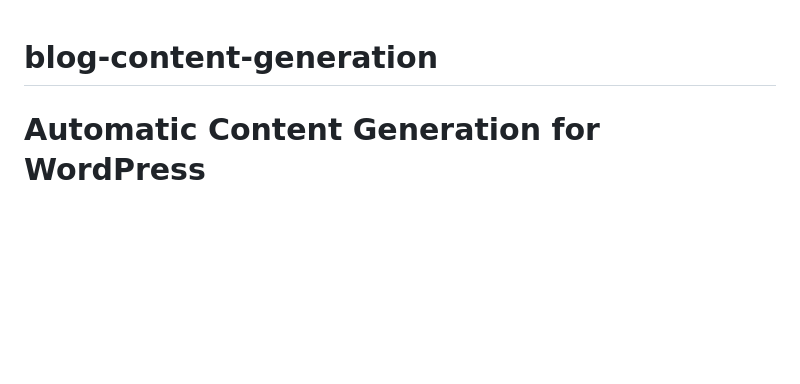
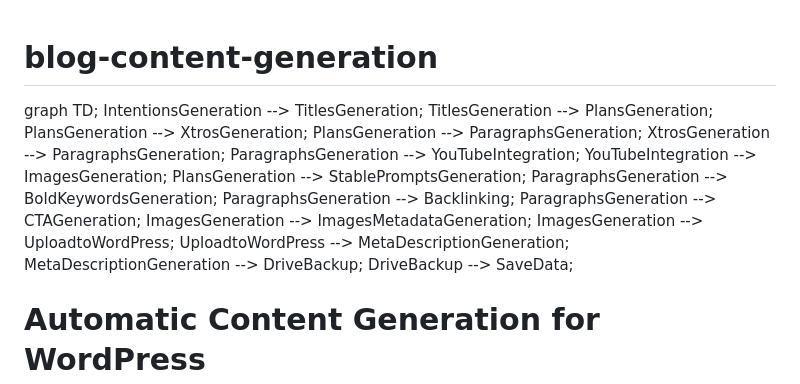
Before and after one commit to LRgitgit/blog-content-generation, a Markdown page: README.md, the part around the change. Rendered like a GitHub page; blank space fills up the shorter version.

```diff
--- a/README.md
+++ b/README.md
@@ -1,4 +1,23 @@
 # blog-content-generation
+
+graph TD;
+    IntentionsGeneration --> TitlesGeneration;
+    TitlesGeneration --> PlansGeneration;
+    PlansGeneration --> XtrosGeneration;
+    PlansGeneration --> ParagraphsGeneration;
+    XtrosGeneration --> ParagraphsGeneration;
+    ParagraphsGeneration --> YouTubeIntegration;
+    YouTubeIntegration --> ImagesGeneration;
+    PlansGeneration --> StablePromptsGeneration;
+    ParagraphsGeneration --> BoldKeywordsGeneration;
+    ParagraphsGeneration --> Backlinking;
+    ParagraphsGeneration --> CTAGeneration;
+    ImagesGeneration --> ImagesMetadataGeneration;
+    ImagesGeneration --> UploadtoWordPress;
+    UploadtoWordPress --> MetaDescriptionGeneration;
+    MetaDescriptionGeneration --> DriveBackup;
+    DriveBackup --> SaveData;
+
 
 # Automatic Content Generation for WordPress
 
```
